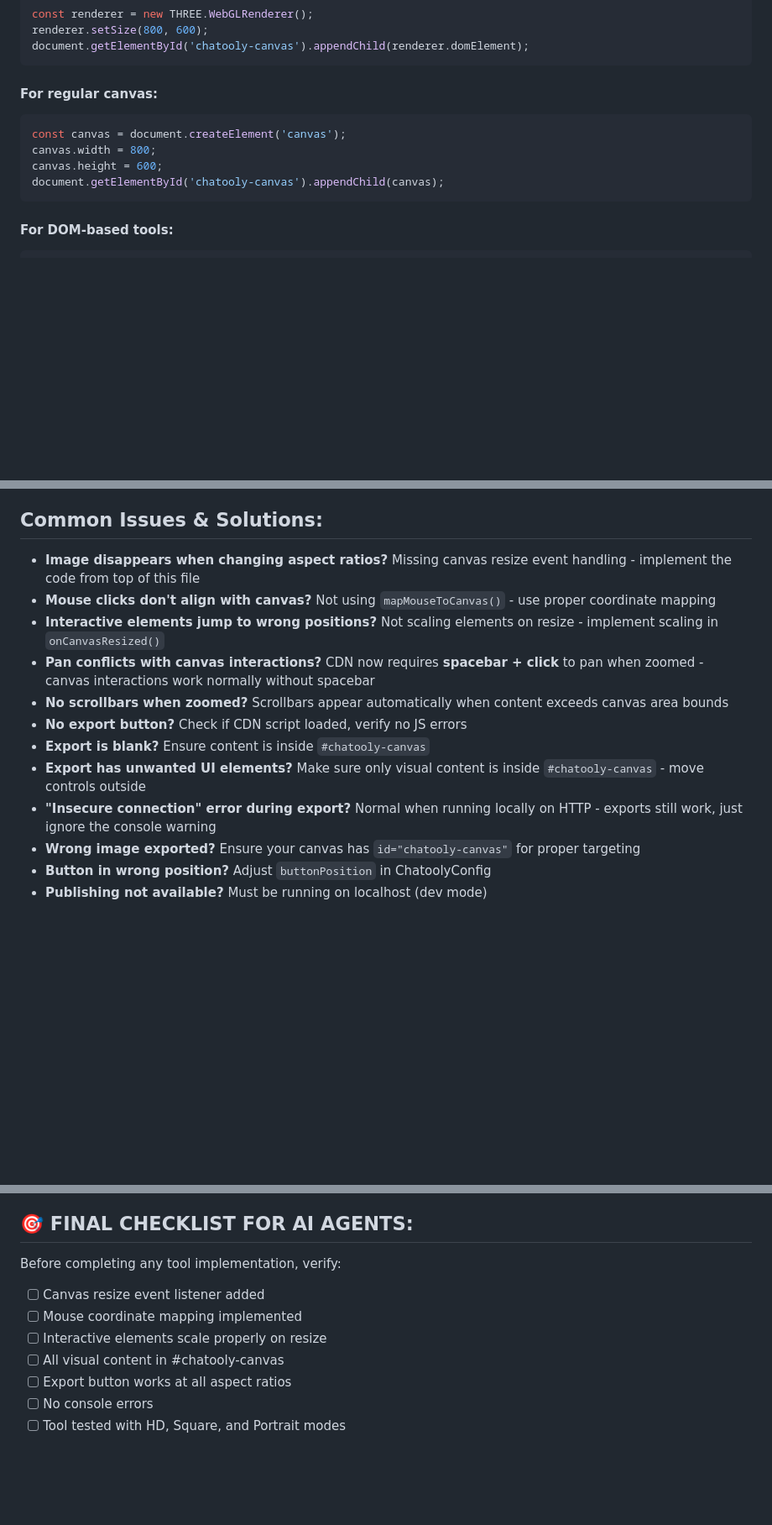
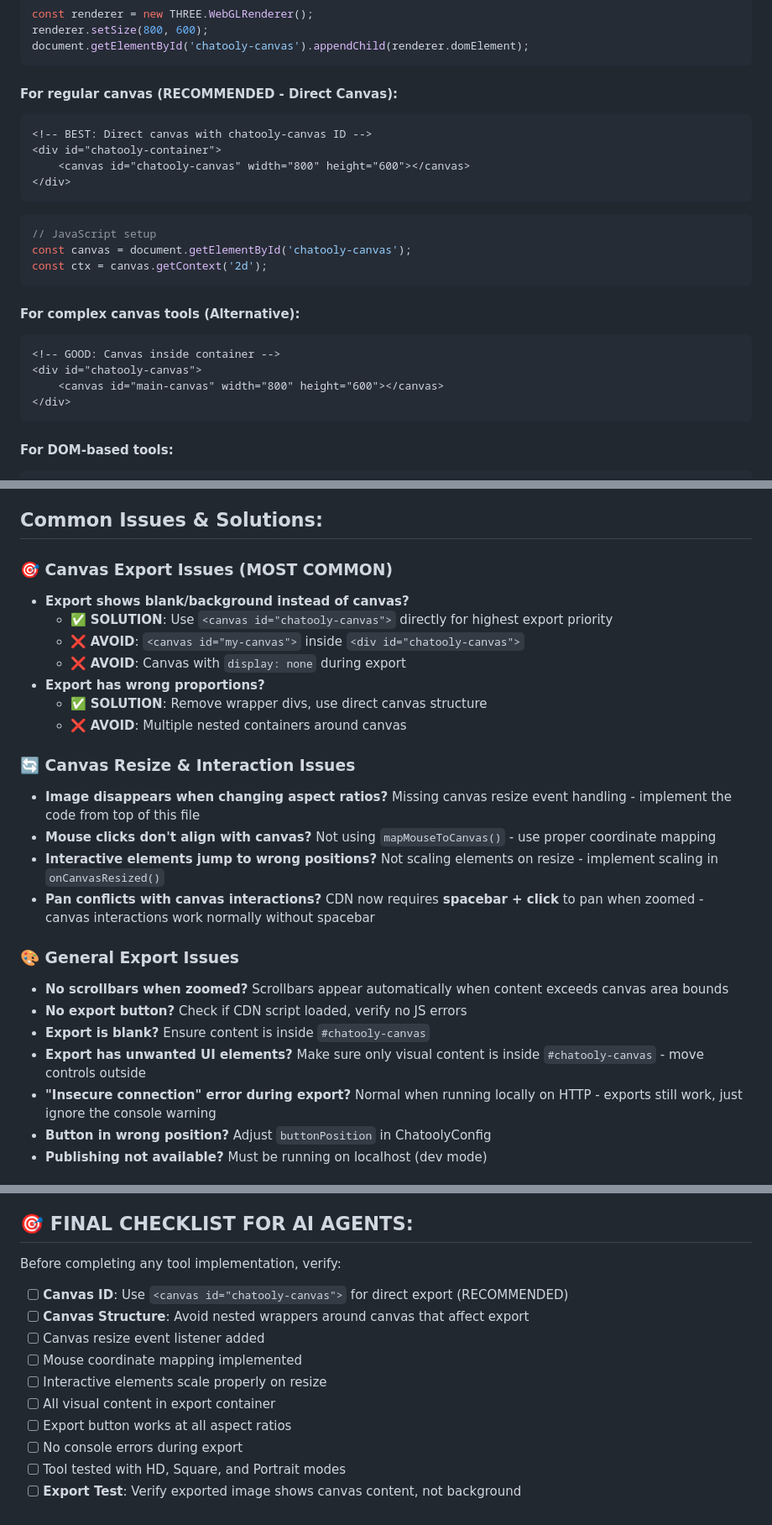
Before and after one commit to yaelren/chatooly-template, a Markdown page: START_HERE.md, 3 parts joined by grey strips. Shown at 84% size. Drawn GitHub-style; blank space fills up the shorter version.

Commit message:
Fix canvas export documentation and troubleshooting
- Add recommended canvas structure using id="chatooly-canvas" for direct export
- Document CDN export detection priority order to prevent export issues
- Add comprehensive troubleshooting section for canvas export problems
- Update final checklist to include canvas ID verification and export testing
- Based on fisheye tool export issue where wrong canvas ID caused DOM export instead of canvas export

🤖 Generated with [Claude Code](https://claude.ai/code)

Co-Authored-By: Claude <noreply@anthropic.com>

````diff
--- a/START_HERE.md
+++ b/START_HERE.md
@@ -187,12 +187,26 @@ renderer.setSize(800, 600);
 document.getElementById('chatooly-canvas').appendChild(renderer.domElement);
 ```
 
-#### For regular canvas:
+#### For regular canvas (RECOMMENDED - Direct Canvas):
+```html
+<!-- BEST: Direct canvas with chatooly-canvas ID -->
+<div id="chatooly-container">
+    <canvas id="chatooly-canvas" width="800" height="600"></canvas>
+</div>
+```
+
 ```javascript
-const canvas = document.createElement('canvas');
-canvas.width = 800;
-canvas.height = 600;
-document.getElementById('chatooly-canvas').appendChild(canvas);
+// JavaScript setup
+const canvas = document.getElementById('chatooly-canvas');
+const ctx = canvas.getContext('2d');
+```
+
+#### For complex canvas tools (Alternative):
+```html
+<!-- GOOD: Canvas inside container -->
+<div id="chatooly-canvas">
+    <canvas id="main-canvas" width="800" height="600"></canvas>
+</div>
 ```
 
 #### For DOM-based tools:
@@ -483,16 +502,28 @@ All inputs, buttons, and text will automatically use the dark Chatooly theme!
 - ✅ Export produces the expected visual output (no unwanted UI elements)
 
 ## Common Issues & Solutions:
+
+### **🎯 Canvas Export Issues (MOST COMMON)**
+- **Export shows blank/background instead of canvas?**
+  - ✅ **SOLUTION**: Use `<canvas id="chatooly-canvas">` directly for highest export priority
+  - ❌ **AVOID**: `<canvas id="my-canvas">` inside `<div id="chatooly-canvas">`
+  - ❌ **AVOID**: Canvas with `display: none` during export
+- **Export has wrong proportions?**
+  - ✅ **SOLUTION**: Remove wrapper divs, use direct canvas structure
+  - ❌ **AVOID**: Multiple nested containers around canvas
+
+### **🔄 Canvas Resize & Interaction Issues**
 - **Image disappears when changing aspect ratios?** Missing canvas resize event handling - implement the code from top of this file
 - **Mouse clicks don't align with canvas?** Not using `mapMouseToCanvas()` - use proper coordinate mapping
 - **Interactive elements jump to wrong positions?** Not scaling elements on resize - implement scaling in `onCanvasResized()`
 - **Pan conflicts with canvas interactions?** CDN now requires **spacebar + click** to pan when zoomed - canvas interactions work normally without spacebar
+
+### **🎨 General Export Issues**
 - **No scrollbars when zoomed?** Scrollbars appear automatically when content exceeds canvas area bounds
 - **No export button?** Check if CDN script loaded, verify no JS errors
 - **Export is blank?** Ensure content is inside `#chatooly-canvas`
 - **Export has unwanted UI elements?** Make sure only visual content is inside `#chatooly-canvas` - move controls outside
 - **"Insecure connection" error during export?** Normal when running locally on HTTP - exports still work, just ignore the console warning
-- **Wrong image exported?** Ensure your canvas has `id="chatooly-canvas"` for proper targeting
 - **Button in wrong position?** Adjust `buttonPosition` in ChatoolyConfig
 - **Publishing not available?** Must be running on localhost (dev mode)
 
@@ -511,10 +542,13 @@ Remember: The Chatooly CDN handles all export and publishing functionality autom
 
 ## 🎯 FINAL CHECKLIST FOR AI AGENTS:
 Before completing any tool implementation, verify:
+- [ ] **Canvas ID**: Use `<canvas id="chatooly-canvas">` for direct export (RECOMMENDED)
+- [ ] **Canvas Structure**: Avoid nested wrappers around canvas that affect export
 - [ ] Canvas resize event listener added
 - [ ] Mouse coordinate mapping implemented
 - [ ] Interactive elements scale properly on resize
-- [ ] All visual content in #chatooly-canvas
+- [ ] All visual content in export container
 - [ ] Export button works at all aspect ratios
-- [ ] No console errors
+- [ ] No console errors during export
 - [ ] Tool tested with HD, Square, and Portrait modes
+- [ ] **Export Test**: Verify exported image shows canvas content, not background
````
Also changed, not shown: other parts of START_HERE.md (+5 -0 lines).
